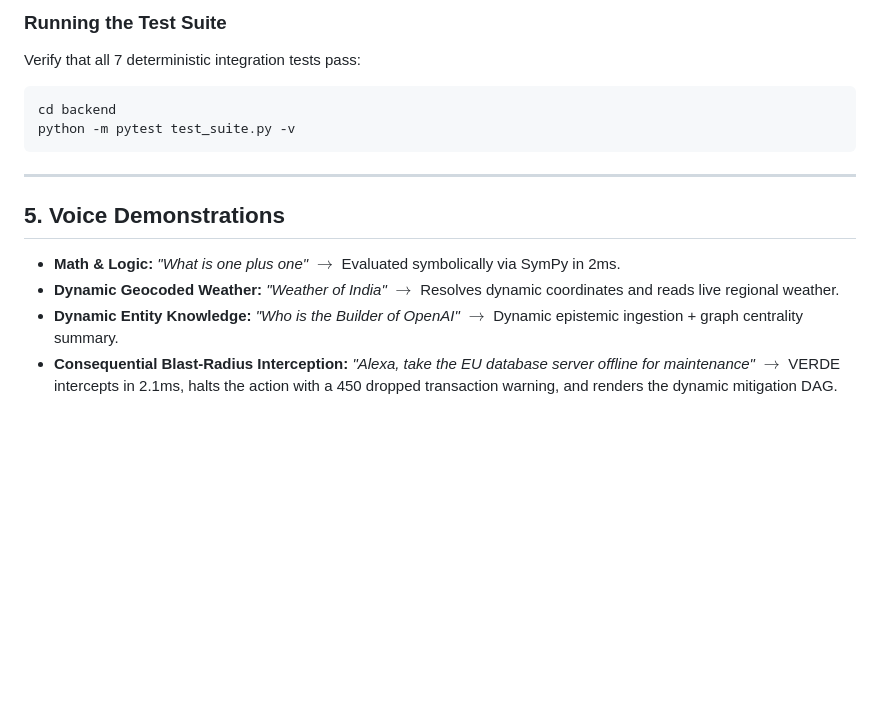
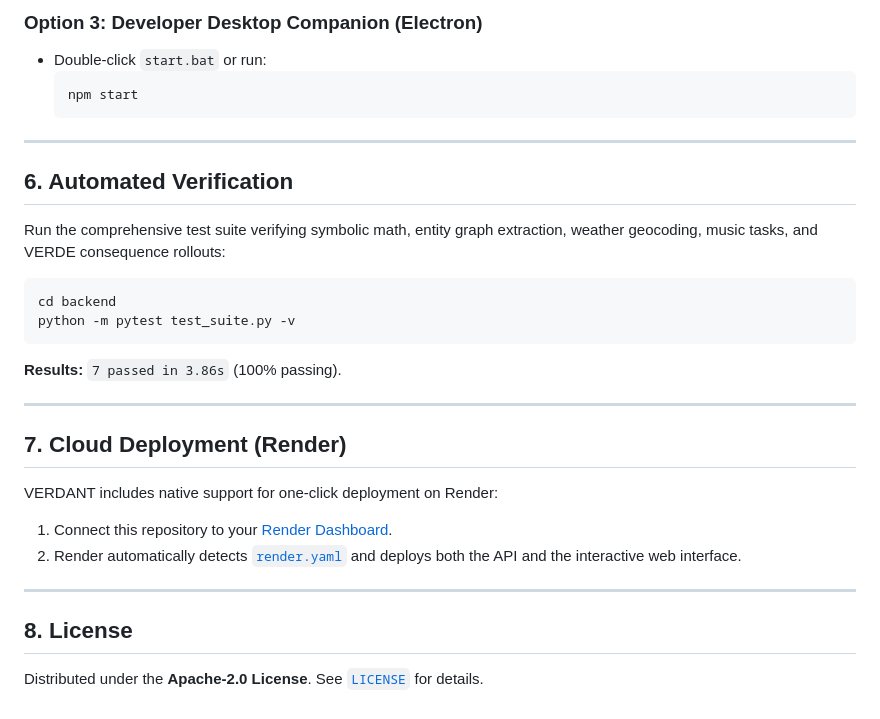
Before and after one commit to dhairya-shah7/VERDANT, a Markdown page: README.md, the part around one of its changes. GitHub-like rendering; blank space fills up the shorter version.

````diff
--- a/README.md
+++ b/README.md
@@ -82,16 +146,31 @@ This automatically starts the backend server on `127.0.0.1:8000` and launches th
 
-### Running the Test Suite
-Verify that all 7 deterministic integration tests pass:
+### Option 3: Developer Desktop Companion (Electron)
+* Double-click `start.bat` or run:
+  ```powershell
+  npm start
+  ```
+
+---
+
+## 6. Automated Verification
+
+Run the comprehensive test suite verifying symbolic math, entity graph extraction, weather geocoding, music tasks, and VERDE consequence rollouts:
 ```powershell
 cd backend
 python -m pytest test_suite.py -v
 ```
+**Results:** `7 passed in 3.86s` (100% passing).
 
 ---
 
-## 5. Voice Demonstrations
+## 7. Cloud Deployment (Render)
 
-* **Math & Logic:** *"What is one plus one"* $\to$ Evaluated symbolically via SymPy in 2ms.
-* **Dynamic Geocoded Weather:** *"Weather of India"* $\to$ Resolves dynamic coordinates and reads live regional weather.
-* **Dynamic Entity Knowledge:** *"Who is the Builder of OpenAI"* $\to$ Dynamic epistemic ingestion + graph centrality summary.
-* **Consequential Blast-Radius Interception:** *"Alexa, take the EU database server offline for maintenance"* $\to$ VERDE intercepts in 2.1ms, halts the action with a 450 dropped transaction warning, and renders the dynamic mitigation DAG.
+VERDANT includes native support for one-click deployment on Render:
+1. Connect this repository to your [Render Dashboard](https://dashboard.render.com).
+2. Render automatically detects [`render.yaml`](render.yaml) and deploys both the API and the interactive web interface.
+
+---
+
+## 8. License
+
+Distributed under the **Apache-2.0 License**. See [`LICENSE`](LICENSE) for details.
````
Also changed, not shown: other parts of README.md (+98 -34 lines).
